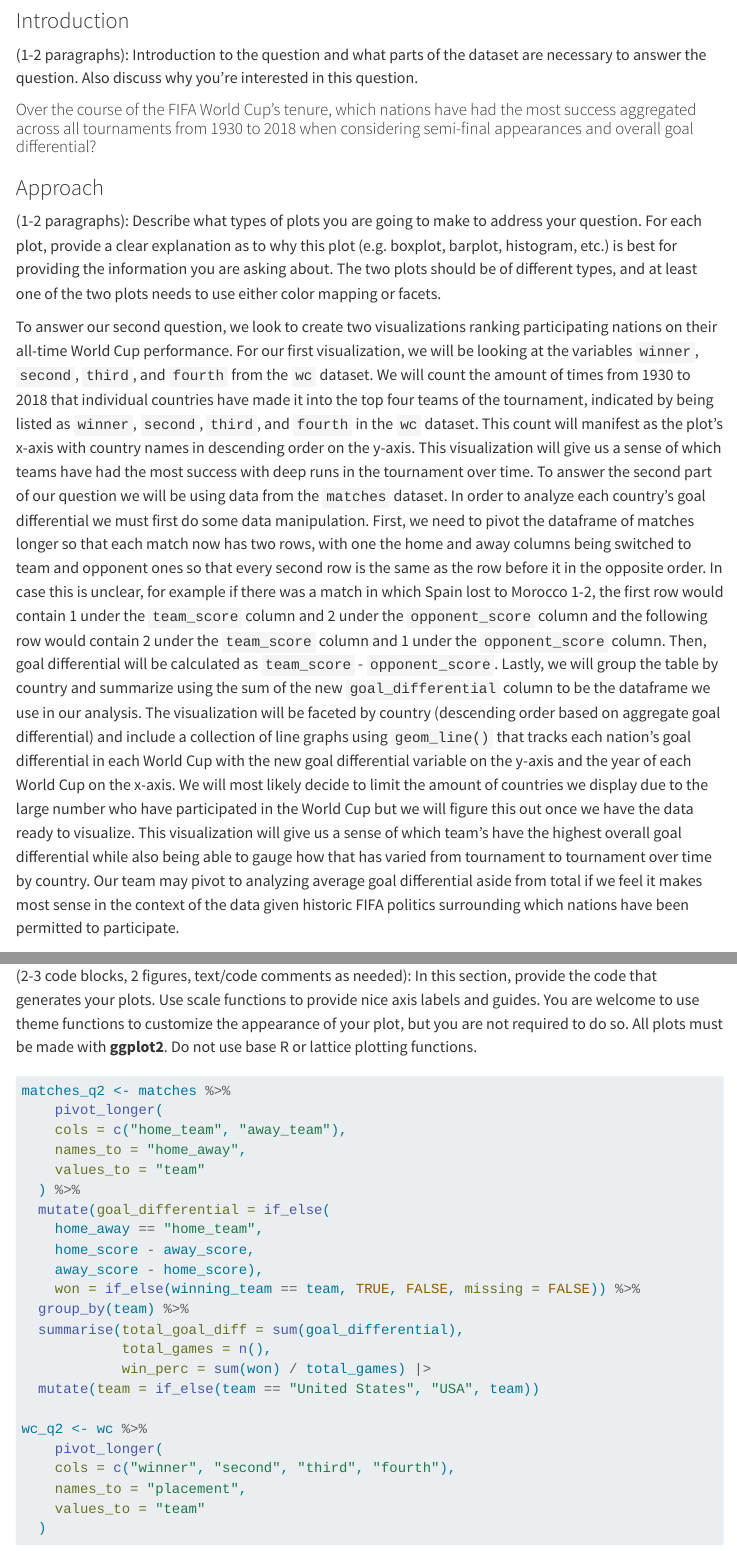
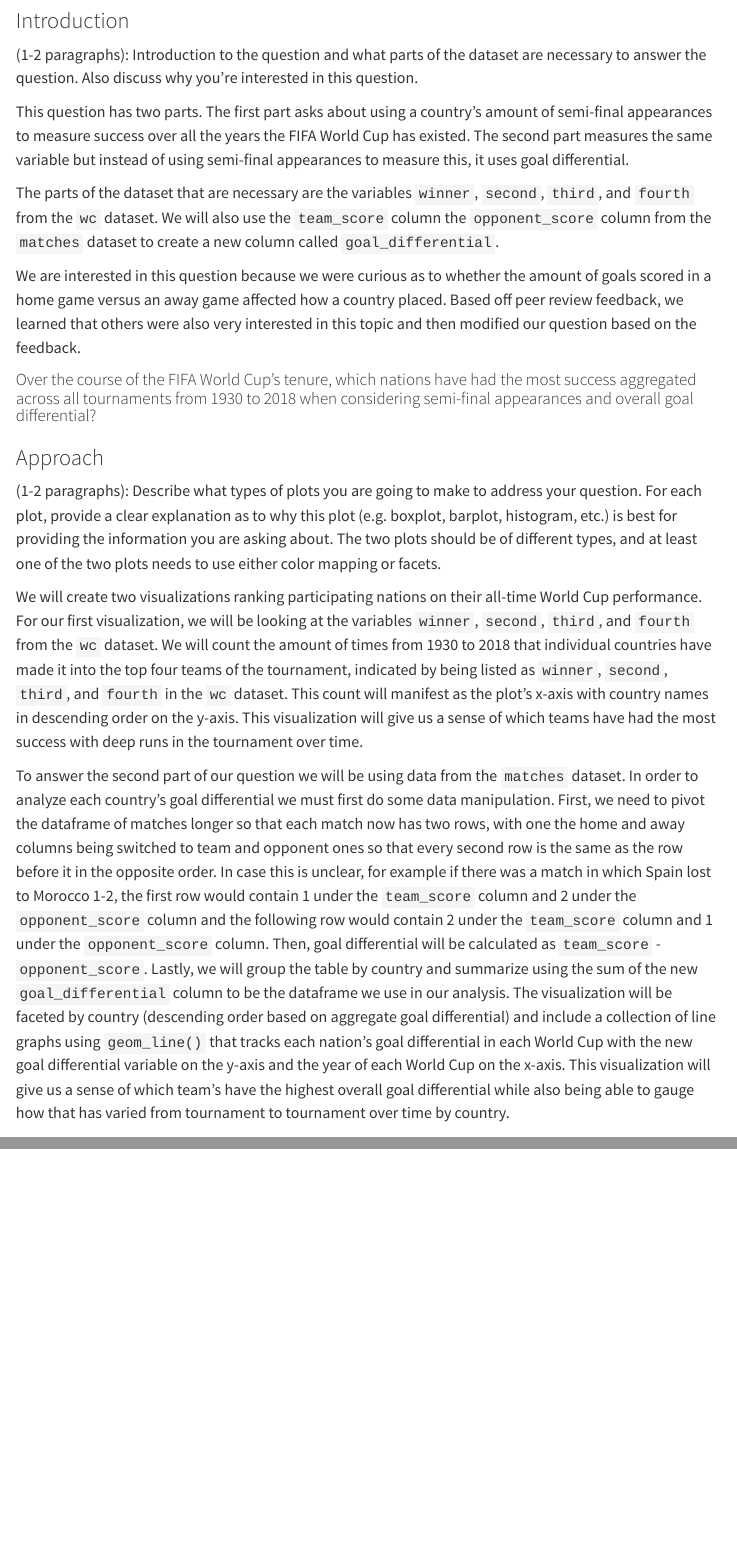
Before and after one commit to vizdata-s23/project-01-rgodz, a Quarto document (index.qmd): the page in a window 1100 px wide, from 7130 px down, and a second part further down, joined at a grey line. Rendered offline with R 4.5, knitr and Pandoc in place of Quarto, with nearby package versions; menus at the side of the page are left out; long lines of code are wrapped.

Commit message:
finished intro and approach for q2

```diff
--- a/index.qmd
+++ b/index.qmd
@@ -221,13 +221,21 @@ The second visualization which we have used to answer our question is a group of
 
 (1-2 paragraphs): Introduction to the question and what parts of the dataset are necessary to answer the question. Also discuss why you're interested in this question.
 
+This question has two parts. The first part asks about using a country's amount of semi-final appearances to measure success over all the years the FIFA World Cup has existed. The second part measures the same variable but instead of using semi-final appearances to measure this, it uses goal differential.
+
+The parts of the dataset that are necessary are the variables `winner`, `second`, `third`, and `fourth` from the `wc` dataset. We will also use the `team_score` column the `opponent_score` column from the `matches` dataset to create a new column called `goal_differential`.
+
+We are interested in this question because we were curious as to whether the amount of goals scored in a home game versus an away game affected how a country placed. Based off peer review feedback, we learned that others were also very interested in this topic and then modified our question based on the feedback.
+
 #### Over the course of the FIFA World Cup's tenure, which nations have had the most success aggregated across all tournaments from 1930 to 2018 when considering semi-final appearances and overall goal differential?
 
 ### Approach
 
 (1-2 paragraphs): Describe what types of plots you are going to make to address your question. For each plot, provide a clear explanation as to why this plot (e.g. boxplot, barplot, histogram, etc.) is best for providing the information you are asking about. The two plots should be of different types, and at least one of the two plots needs to use either color mapping or facets.
 
-To answer our second question, we look to create two visualizations ranking participating nations on their all-time World Cup performance. For our first visualization, we will be looking at the variables `winner`, `second`, `third`, and `fourth` from the `wc` dataset. We will count the amount of times from 1930 to 2018 that individual countries have made it into the top four teams of the tournament, indicated by being listed as `winner`, `second`, `third`, and `fourth` in the `wc` dataset. This count will manifest as the plot's x-axis with country names in descending order on the y-axis. This visualization will give us a sense of which teams have had the most success with deep runs in the tournament over time. To answer the second part of our question we will be using data from the `matches` dataset. In order to analyze each country's goal differential we must first do some data manipulation. First, we need to pivot the dataframe of matches longer so that each match now has two rows, with one the home and away columns being switched to team and opponent ones so that every second row is the same as the row before it in the opposite order. In case this is unclear, for example if there was a match in which Spain lost to Morocco 1-2, the first row would contain 1 under the `team_score` column and 2 under the `opponent_score` column and the following row would contain 2 under the `team_score` column and 1 under the `opponent_score` column. Then, goal differential will be calculated as `team_score` - `opponent_score`. Lastly, we will group the table by country and summarize using the sum of the new `goal_differential` column to be the dataframe we use in our analysis. The visualization will be faceted by country (descending order based on aggregate goal differential) and include a collection of line graphs using `geom_line()` that tracks each nation's goal differential in each World Cup with the new goal differential variable on the y-axis and the year of each World Cup on the x-axis. We will most likely decide to limit the amount of countries we display due to the large number who have participated in the World Cup but we will figure this out once we have the data ready to visualize. This visualization will give us a sense of which team's have the highest overall goal differential while also being able to gauge how that has varied from tournament to tournament over time by country. Our team may pivot to analyzing average goal differential aside from total if we feel it makes most sense in the context of the data given historic FIFA politics surrounding which nations have been permitted to participate.
+We will create two visualizations ranking participating nations on their all-time World Cup performance. For our first visualization, we will be looking at the variables `winner`, `second`, `third`, and `fourth` from the `wc` dataset. We will count the amount of times from 1930 to 2018 that individual countries have made it into the top four teams of the tournament, indicated by being listed as `winner`, `second`, `third`, and `fourth` in the `wc` dataset. This count will manifest as the plot's x-axis with country names in descending order on the y-axis. This visualization will give us a sense of which teams have had the most success with deep runs in the tournament over time.
+
+To answer the second part of our question we will be using data from the `matches` dataset. In order to analyze each country's goal differential we must first do some data manipulation. First, we need to pivot the dataframe of matches longer so that each match now has two rows, with one the home and away columns being switched to team and opponent ones so that every second row is the same as the row before it in the opposite order. In case this is unclear, for example if there was a match in which Spain lost to Morocco 1-2, the first row would contain 1 under the `team_score` column and 2 under the `opponent_score` column and the following row would contain 2 under the `team_score` column and 1 under the `opponent_score` column. Then, goal differential will be calculated as `team_score` - `opponent_score`. Lastly, we will group the table by country and summarize using the sum of the new `goal_differential` column to be the dataframe we use in our analysis. The visualization will be faceted by country (descending order based on aggregate goal differential) and include a collection of line graphs using `geom_line()` that tracks each nation's goal differential in each World Cup with the new goal differential variable on the y-axis and the year of each World Cup on the x-axis. This visualization will give us a sense of which team's have the highest overall goal differential while also being able to gauge how that has varied from tournament to tournament over time by country.
 
 ### Analysis
 
```
